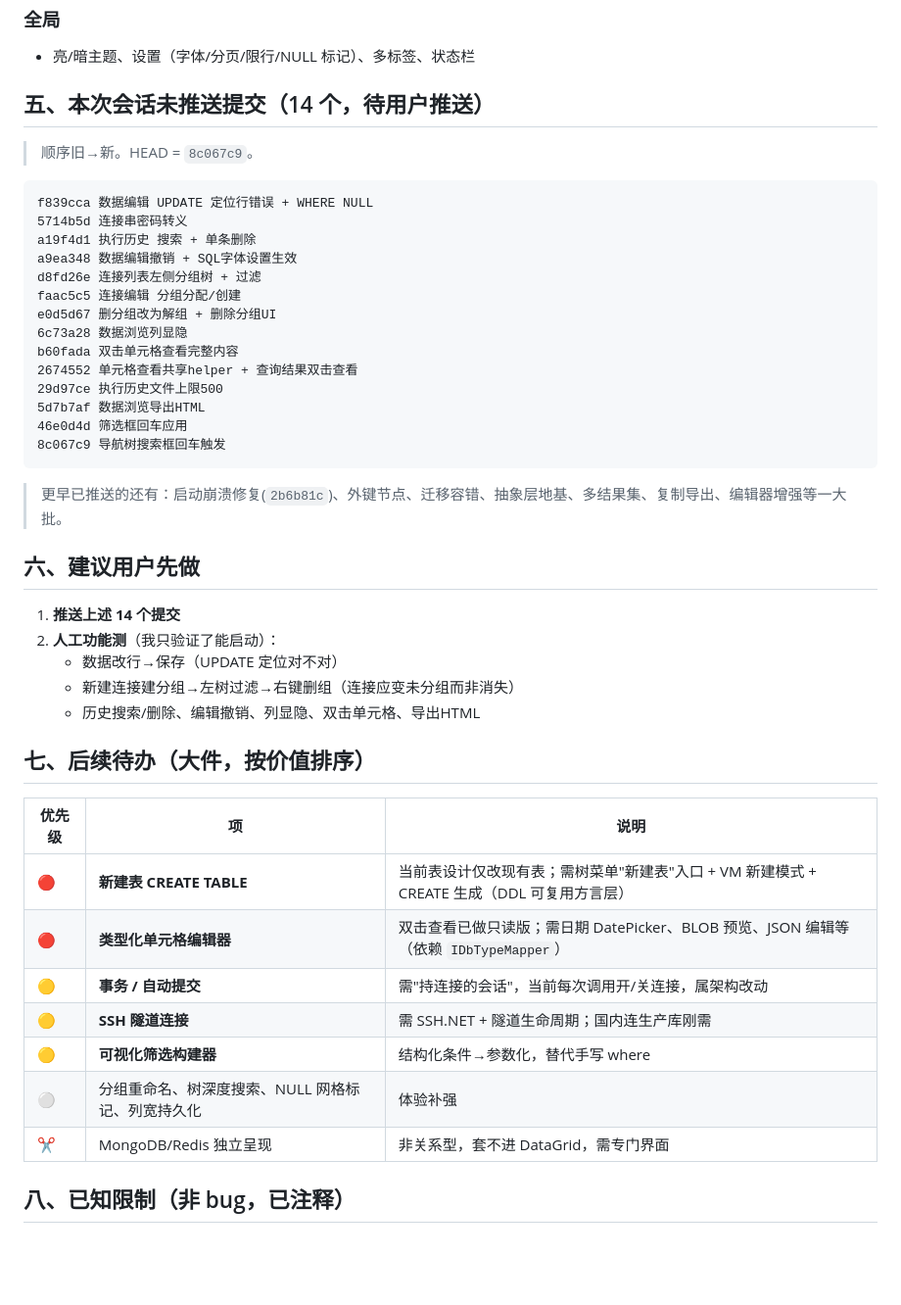
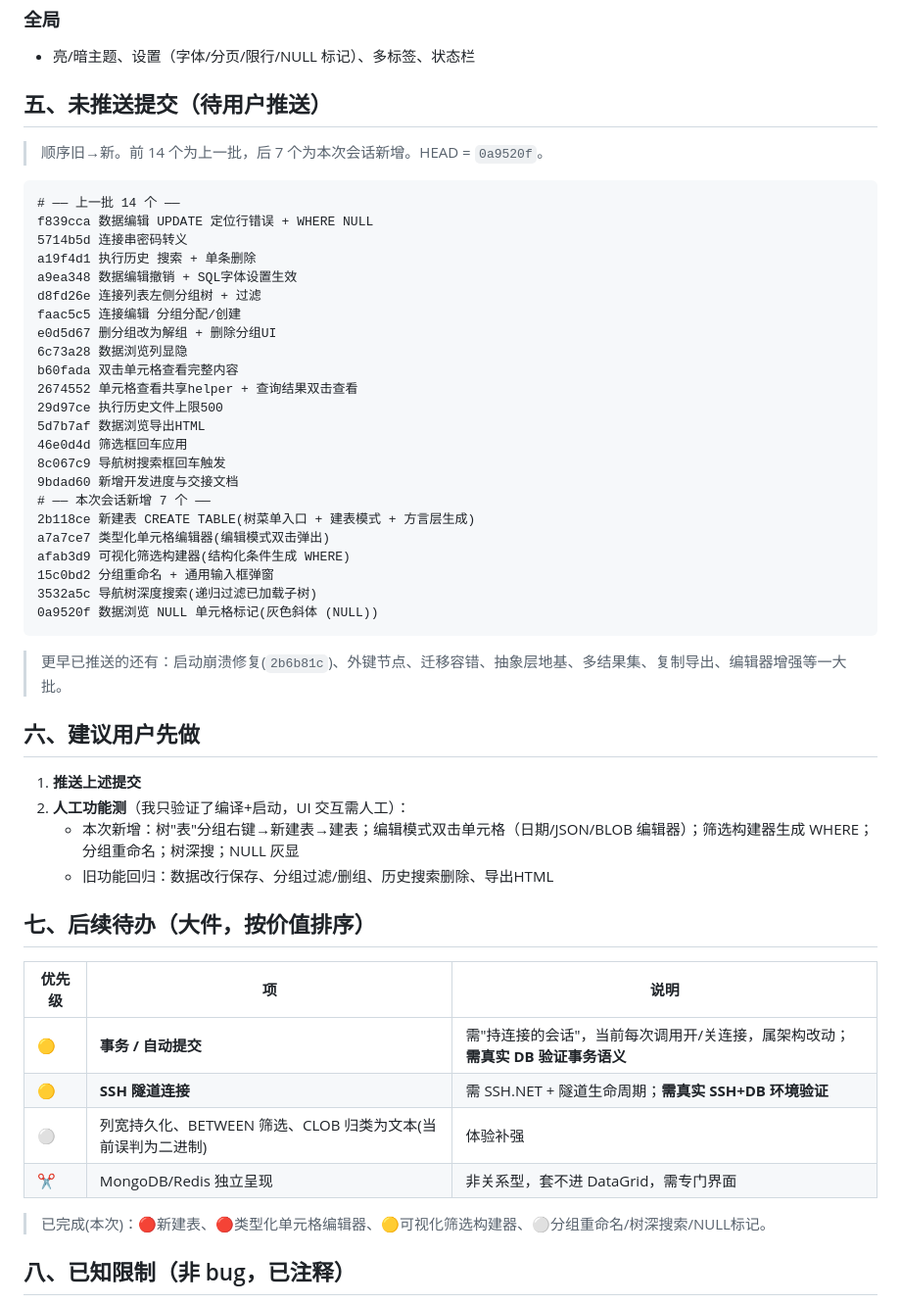
Before and after one commit to mingsa-zhang/msDemo, a Markdown page: DbManager/开发进度与交接.md, the part around the change. Shown at 98% size. GitHub-like rendering; blank space fills up the shorter version.

Commit message:
更新交接文档:本次会话新增 7 提交与待办调整
Co-Authored-By: Claude Opus 4.8 (1M context) <noreply@anthropic.com>

````diff
--- a/DbManager/开发进度与交接.md
+++ b/DbManager/开发进度与交接.md
@@ -59,9 +59,10 @@
 ### 全局
 - 亮/暗主题、设置（字体/分页/限行/NULL 标记）、多标签、状态栏
 
-## 五、本次会话未推送提交（14 个，待用户推送）
-> 顺序旧→新。HEAD = `8c067c9`。
+## 五、未推送提交（待用户推送）
+> 顺序旧→新。前 14 个为上一批，后 7 个为本次会话新增。HEAD = `0a9520f`。
 ```
+# —— 上一批 14 个 ——
 f839cca 数据编辑 UPDATE 定位行错误 + WHERE NULL
 5714b5d 连接串密码转义
 a19f4d1 执行历史 搜索 + 单条删除
@@ -76,26 +77,32 @@ b60fada 双击单元格查看完整内容
 5d7b7af 数据浏览导出HTML
 46e0d4d 筛选框回车应用
 8c067c9 导航树搜索框回车触发
+9bdad60 新增开发进度与交接文档
+# —— 本次会话新增 7 个 ——
+2b118ce 新建表 CREATE TABLE(树菜单入口 + 建表模式 + 方言层生成)
+a7a7ce7 类型化单元格编辑器(编辑模式双击弹出)
+afab3d9 可视化筛选构建器(结构化条件生成 WHERE)
+15c0bd2 分组重命名 + 通用输入框弹窗
+3532a5c 导航树深度搜索(递归过滤已加载子树)
+0a9520f 数据浏览 NULL 单元格标记(灰色斜体 (NULL))
 ```
 > 更早已推送的还有：启动崩溃修复(`2b6b81c`)、外键节点、迁移容错、抽象层地基、多结果集、复制导出、编辑器增强等一大批。
 
 ## 六、建议用户先做
-1. **推送上述 14 个提交**
-2. **人工功能测**（我只验证了能启动）：
-   - 数据改行→保存（UPDATE 定位对不对）
-   - 新建连接建分组→左树过滤→右键删组（连接应变未分组而非消失）
-   - 历史搜索/删除、编辑撤销、列显隐、双击单元格、导出HTML
+1. **推送上述提交**
+2. **人工功能测**（我只验证了编译+启动，UI 交互需人工）：
+   - 本次新增：树"表"分组右键→新建表→建表；编辑模式双击单元格（日期/JSON/BLOB 编辑器）；筛选构建器生成 WHERE；分组重命名；树深搜；NULL 灰显
+   - 旧功能回归：数据改行保存、分组过滤/删组、历史搜索删除、导出HTML
 
 ## 七、后续待办（大件，按价值排序）
 | 优先级 | 项 | 说明 |
 |---|---|---|
-| 🔴 | **新建表 CREATE TABLE** | 当前表设计仅改现有表；需树菜单"新建表"入口 + VM 新建模式 + CREATE 生成（DDL 可复用方言层）|
-| 🔴 | **类型化单元格编辑器** | 双击查看已做只读版；需日期 DatePicker、BLOB 预览、JSON 编辑等（依赖 `IDbTypeMapper`）|
-| 🟡 | **事务 / 自动提交** | 需"持连接的会话"，当前每次调用开/关连接，属架构改动 |
-| 🟡 | **SSH 隧道连接** | 需 SSH.NET + 隧道生命周期；国内连生产库刚需 |
-| 🟡 | **可视化筛选构建器** | 结构化条件→参数化，替代手写 where |
-| ⚪ | 分组重命名、树深度搜索、NULL 网格标记、列宽持久化 | 体验补强 |
+| 🟡 | **事务 / 自动提交** | 需"持连接的会话"，当前每次调用开/关连接，属架构改动；**需真实 DB 验证事务语义** |
+| 🟡 | **SSH 隧道连接** | 需 SSH.NET + 隧道生命周期；**需真实 SSH+DB 环境验证** |
+| ⚪ | 列宽持久化、BETWEEN 筛选、CLOB 归类为文本(当前误判为二进制) | 体验补强 |
 | ✂️ | MongoDB/Redis 独立呈现 | 非关系型，套不进 DataGrid，需专门界面 |
+
+> 已完成(本次)：🔴新建表、🔴类型化单元格编辑器、🟡可视化筛选构建器、⚪分组重命名/树深搜索/NULL标记。
 
 ## 八、已知限制（非 bug，已注释）
 - SqlServer 删除列默认值未生成（需约束名）
````
